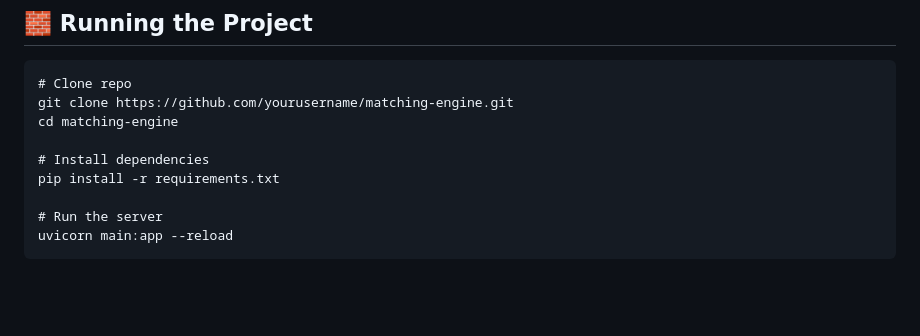
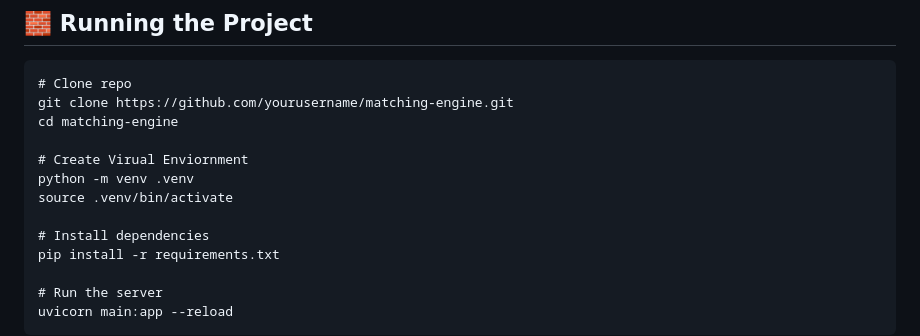
Before and after one commit to ananyaprabhakarm/Matching-Engine, a Markdown page: README.md, the part around the change. Rendered like a GitHub page; blank space fills up the shorter version.

Commit message:
Add virtual environment setup instructions
Added instructions for creating and activating a virtual environment.

```diff
--- a/README.md
+++ b/README.md
@@ -179,6 +179,10 @@ Collections / Decimal / UUID (for precise order handling)
 git clone https://github.com/yourusername/matching-engine.git
 cd matching-engine
 
+# Create Virual Enviornment
+python -m venv .venv
+source .venv/bin/activate
+
 # Install dependencies
 pip install -r requirements.txt
 
```
